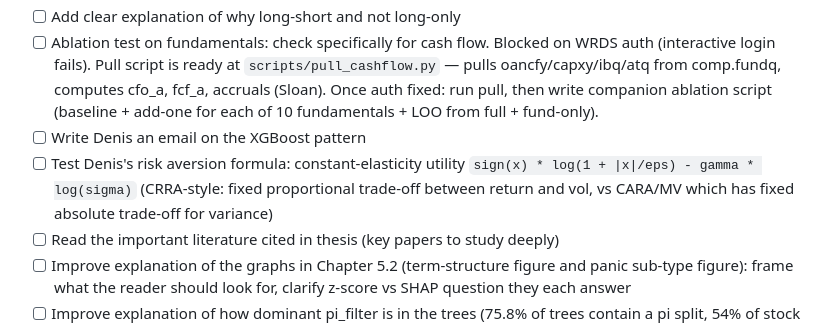
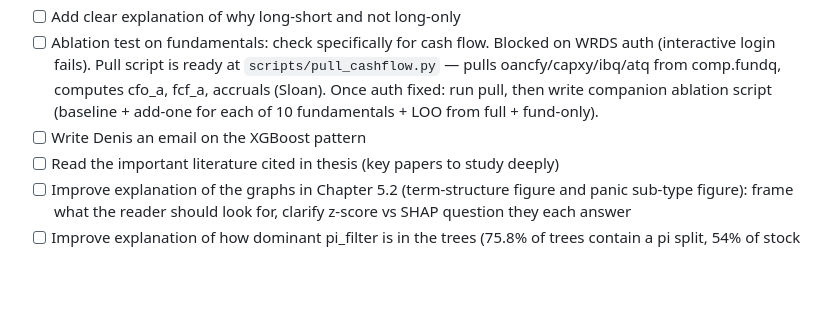
Before and after one commit to giladgang/momentum_regime, a Markdown page: TODO.md, the part around the change. GitHub-like rendering; blank space fills up the shorter version.

Commit message:
Remove duplicate CRRA-test pending entry (already completed)
Co-Authored-By: Claude Opus 4.7 (1M context) <noreply@anthropic.com>

```diff
--- a/TODO.md
+++ b/TODO.md
@@ -7,7 +7,6 @@
 - [ ] Add clear explanation of why long-short and not long-only
 - [ ] Ablation test on fundamentals: check specifically for cash flow. Blocked on WRDS auth (interactive login fails). Pull script is ready at `scripts/pull_cashflow.py` — pulls oancfy/capxy/ibq/atq from comp.fundq, computes cfo_a, fcf_a, accruals (Sloan). Once auth fixed: run pull, then write companion ablation script (baseline + add-one for each of 10 fundamentals + LOO from full + fund-only).
 - [ ] Write Denis an email on the XGBoost pattern
-- [ ] Test Denis's risk aversion formula: constant-elasticity utility `sign(x) * log(1 + |x|/eps) - gamma * log(sigma)` (CRRA-style: fixed proportional trade-off between return and vol, vs CARA/MV which has fixed absolute trade-off for variance)
 - [ ] Read the important literature cited in thesis (key papers to study deeply)
 - [ ] Improve explanation of the graphs in Chapter 5.2 (term-structure figure and panic sub-type figure): frame what the reader should look for, clarify z-score vs SHAP question they each answer
 - [ ] Improve explanation of how dominant pi_filter is in the trees (75.8% of trees contain a pi split, 54% of stock paths, 67% of panic long-leg return comes from pi-splitting trees vs only 20% in calm)
```
